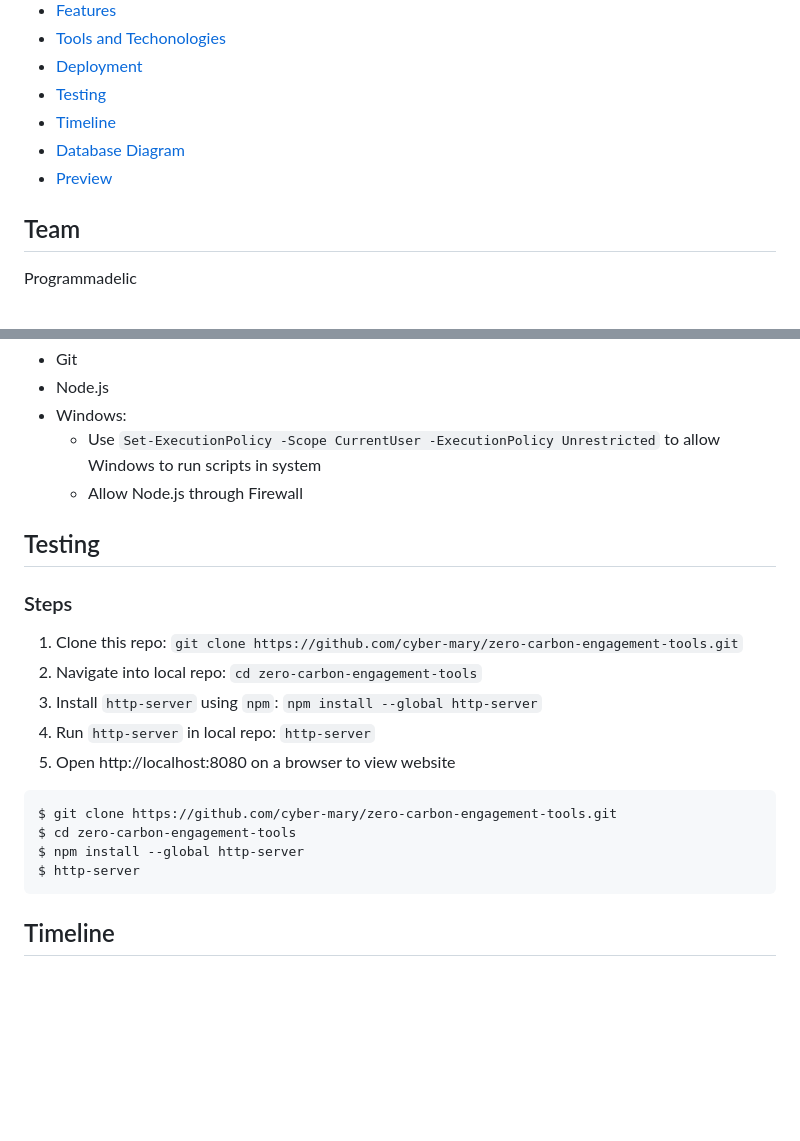
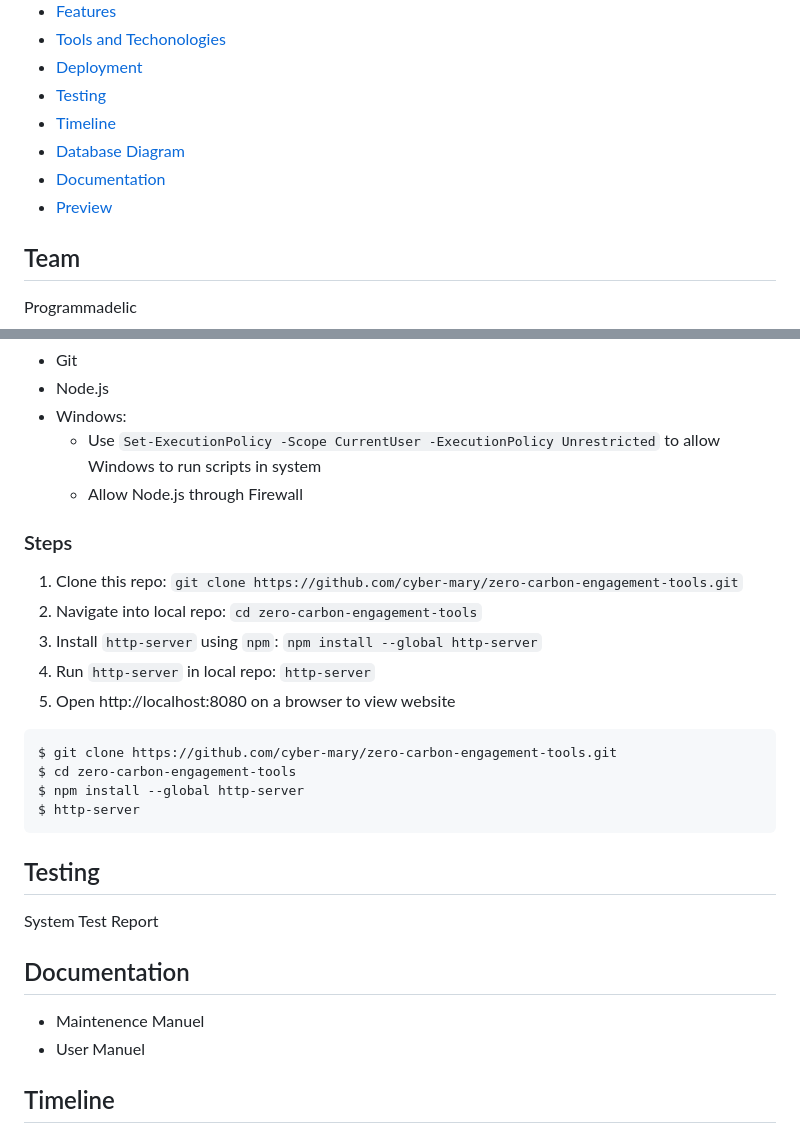
Before and after one commit to Floresce/zero-carbon-engagement-tools, a Markdown page: README.md, 2 parts joined by grey strips. Rendered like a GitHub page; blank space fills up the shorter version.

````diff
--- a/README.md
+++ b/README.md
@@ -17,7 +17,9 @@
 * [Testing](#testing)
 * [Timeline](#timeline)
 * [Database Diagram](#database-diagram)
+* [Documentation](#documentation)
 * [Preview](#preview)
+
 
 ## Team
 Programmadelic
@@ -67,7 +69,6 @@ The energy savings tips webpage will allow for customers to view personalized ti
     * Use `Set-ExecutionPolicy -Scope CurrentUser -ExecutionPolicy Unrestricted` to allow Windows to run scripts in system
     * Allow Node.js through Firewall
 
-## Testing
 ### Steps
 1. Clone this repo: `git clone https://github.com/cyber-mary/zero-carbon-engagement-tools.git`
 2. Navigate into local repo: `cd zero-carbon-engagement-tools`
@@ -80,6 +81,13 @@ $ cd zero-carbon-engagement-tools
 $ npm install --global http-server
 $ http-server
 ```
+
+## Testing
+System Test Report
+
+## Documentation
+* Maintenence Manuel
+* User Manuel
 
 ## Timeline
 ## Database Diagram
````
